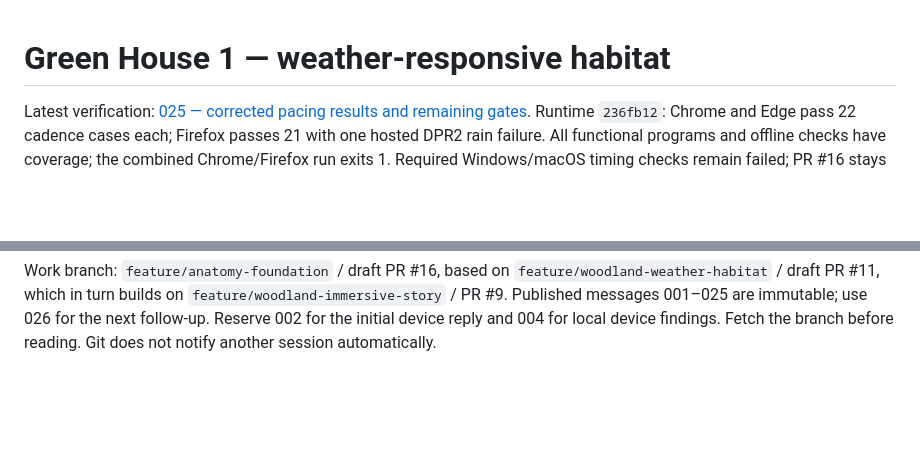
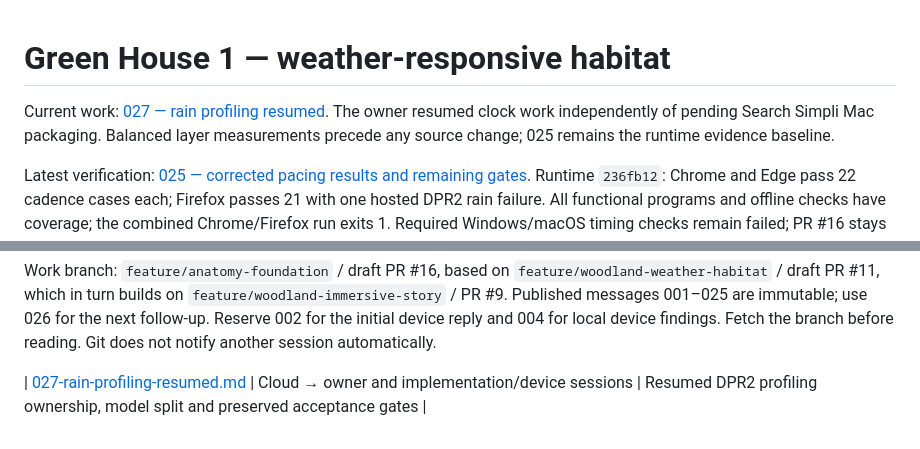
Before and after one commit to ilamgumaran/simpli-home-tools, a Markdown page: sessions/2026-10-10-weather-habitat/README.md, 2 parts joined by grey strips. GitHub-like rendering; blank space fills up the shorter version.

Commit message:
Resume rain smoothness investigation and record clock ownership

```diff
--- a/sessions/2026-10-10-weather-habitat/README.md
+++ b/sessions/2026-10-10-weather-habitat/README.md
@@ -1,4 +1,6 @@
 # Green House 1 — weather-responsive habitat
+
+Current work: [027 — rain profiling resumed](027-rain-profiling-resumed.md). The owner resumed clock work independently of pending Search Simpli Mac packaging. Balanced layer measurements precede any source change; 025 remains the runtime evidence baseline.
 
 Latest verification: [025 — corrected pacing results and remaining gates](025-cadence-verification-handoff.md). Runtime `236fb12`: Chrome and Edge pass 22 cadence cases each; Firefox passes 21 with one hosted DPR2 rain failure. All functional programs and offline checks have coverage; the combined Chrome/Firefox run exits 1. Required Windows/macOS timing checks remain failed; PR #16 stays draft. The portable checksum and next profiling tasks are in 025.
 
@@ -45,3 +47,5 @@ Historical meal candidate: [017 — Sage’s connected meal](017-cloud-meal-chor
 | [025-cadence-verification-handoff.md](025-cadence-verification-handoff.md) | Cloud → owner and implementation/device sessions | Corrected runtime: 65/66 cadence passes, preserved failure, completed coverage and rain profiling tasks |
 
 Work branch: `feature/anatomy-foundation` / draft PR #16, based on `feature/woodland-weather-habitat` / draft PR #11, which in turn builds on `feature/woodland-immersive-story` / PR #9. Published messages 001–025 are immutable; use 026 for the next follow-up. Reserve 002 for the initial device reply and 004 for local device findings. Fetch the branch before reading. Git does not notify another session automatically.
+
+| [027-rain-profiling-resumed.md](027-rain-profiling-resumed.md) | Cloud → owner and implementation/device sessions | Resumed DPR2 profiling ownership, model split and preserved acceptance gates |
```
Also changed, not shown: sessions/2026-10-10-weather-habitat/027-rain-profiling-resumed.md (added, +27 -0 lines).
